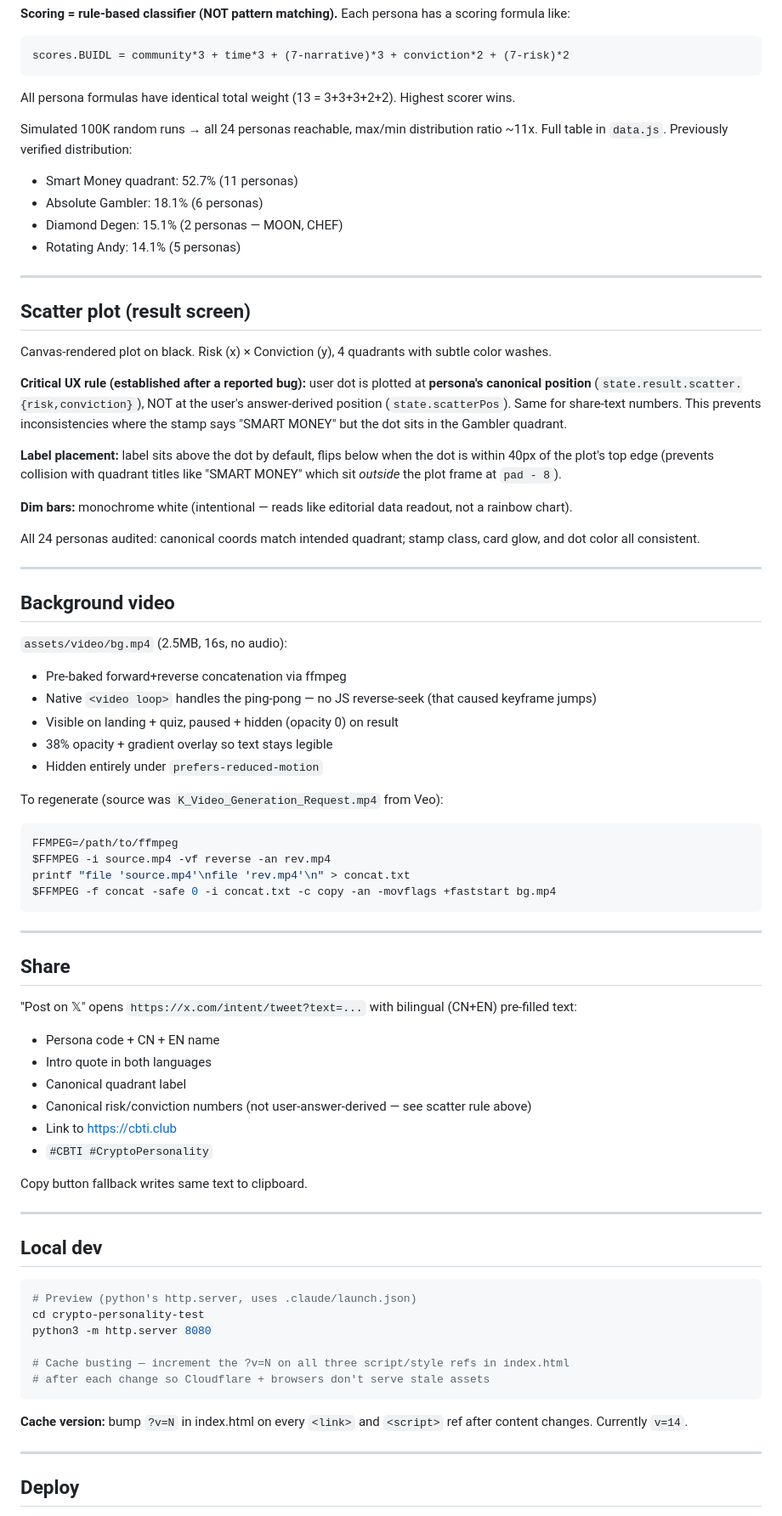
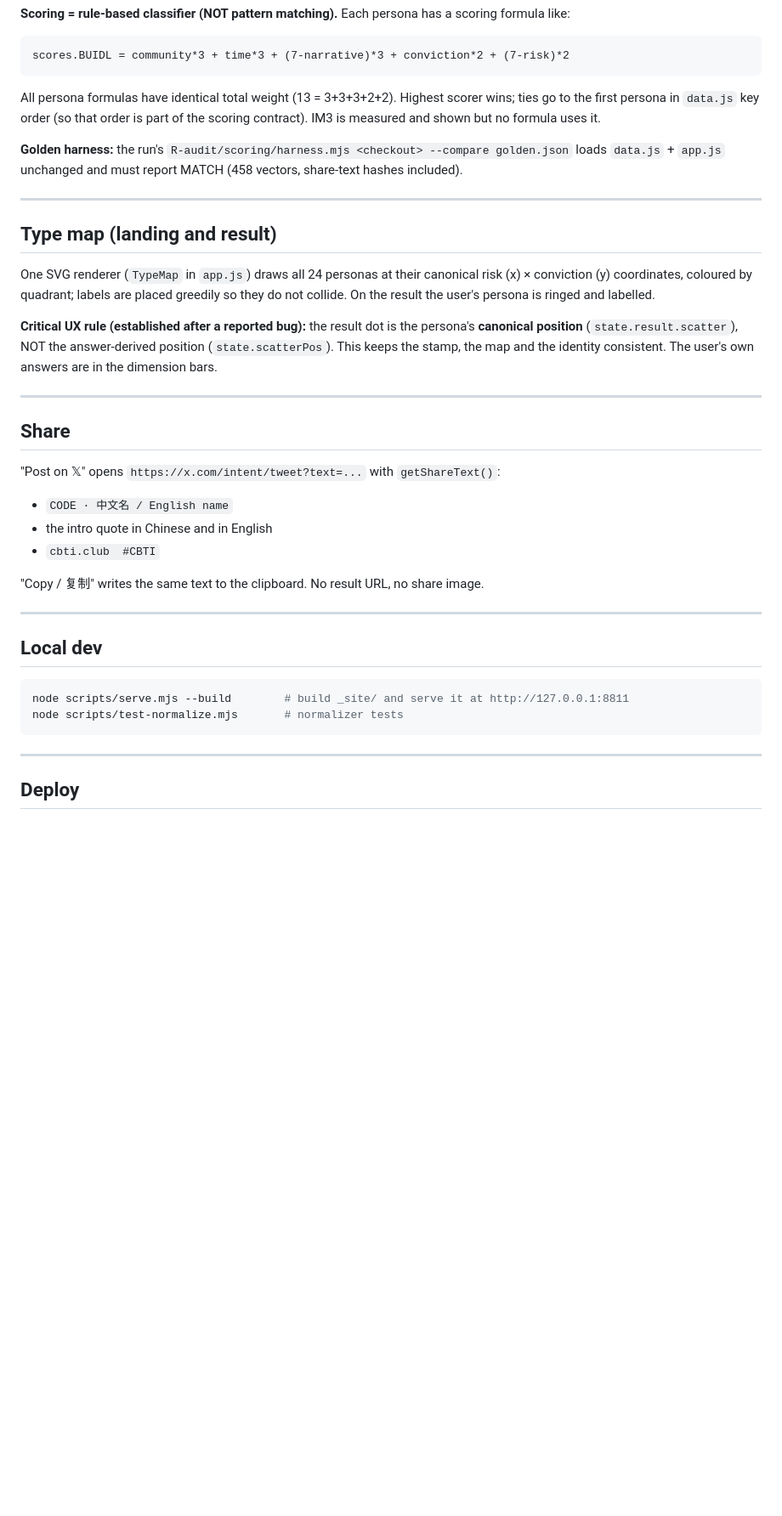
Before and after one commit to ckpxgfnksd-max/cbti-club, a Markdown page: CLAUDE.md, the part around one of its changes. Shown at 85% size. Rendered like a GitHub page; blank space fills up the shorter version.

````diff
--- a/CLAUDE.md
+++ b/CLAUDE.md
@@ -98,75 +76,45 @@ Each answer is 1/2/3, summed per dimension → level H/M/L.
 ```
 scores.BUIDL = community*3 + time*3 + (7-narrative)*3 + conviction*2 + (7-risk)*2
 ```
-All persona formulas have identical total weight (13 = 3+3+3+2+2). Highest scorer wins.
+All persona formulas have identical total weight (13 = 3+3+3+2+2). Highest scorer wins; ties go to
+the first persona in `data.js` key order (so that order is part of the scoring contract). IM3 is
+measured and shown but no formula uses it.
 
-Simulated 100K random runs → all 24 personas reachable, max/min distribution ratio ~11x. Full table in `data.js`. Previously verified distribution:
-- Smart Money quadrant: 52.7% (11 personas)
-- Absolute Gambler: 18.1% (6 personas)
-- Diamond Degen: 15.1% (2 personas — MOON, CHEF)
-- Rotating Andy: 14.1% (5 personas)
+**Golden harness:** the run's `R-audit/scoring/harness.mjs <checkout> --compare golden.json` loads
+`data.js` + `app.js` unchanged and must report MATCH (458 vectors, share-text hashes included).
 
 ---
 
-## Scatter plot (result screen)
+## Type map (landing and result)
 
-Canvas-rendered plot on black. Risk (x) × Conviction (y), 4 quadrants with subtle color washes.
+One SVG renderer (`TypeMap` in `app.js`) draws all 24 personas at their canonical
+risk (x) × conviction (y) coordinates, coloured by quadrant; labels are placed greedily so they do
+not collide. On the result the user's persona is ringed and labelled.
 
-**Critical UX rule (established after a reported bug):** user dot is plotted at **persona's canonical position** (`state.result.scatter.{risk,conviction}`), NOT at the user's answer-derived position (`state.scatterPos`). Same for share-text numbers. This prevents inconsistencies where the stamp says "SMART MONEY" but the dot sits in the Gambler quadrant.
-
-**Label placement:** label sits above the dot by default, flips below when the dot is within 40px of the plot's top edge (prevents collision with quadrant titles like "SMART MONEY" which sit *outside* the plot frame at `pad - 8`).
-
-**Dim bars:** monochrome white (intentional — reads like editorial data readout, not a rainbow chart).
-
-All 24 personas audited: canonical coords match intended quadrant; stamp class, card glow, and dot color all consistent.
-
----
-
-## Background video
-
-`assets/video/bg.mp4` (2.5MB, 16s, no audio):
-- Pre-baked forward+reverse concatenation via ffmpeg
-- Native `<video loop>` handles the ping-pong — no JS reverse-seek (that caused keyframe jumps)
-- Visible on landing + quiz, paused + hidden (opacity 0) on result
-- 38% opacity + gradient overlay so text stays legible
-- Hidden entirely under `prefers-reduced-motion`
-
-To regenerate (source was `K_Video_Generation_Request.mp4` from Veo):
-```bash
-FFMPEG=/path/to/ffmpeg
-$FFMPEG -i source.mp4 -vf reverse -an rev.mp4
-printf "file 'source.mp4'\nfile 'rev.mp4'\n" > concat.txt
-$FFMPEG -f concat -safe 0 -i concat.txt -c copy -an -movflags +faststart bg.mp4
-```
+**Critical UX rule (established after a reported bug):** the result dot is the persona's
+**canonical position** (`state.result.scatter`), NOT the answer-derived position
+(`state.scatterPos`). This keeps the stamp, the map and the identity consistent. The user's own
+answers are in the dimension bars.
 
 ---
 
 ## Share
 
-"Post on 𝕏" opens `https://x.com/intent/tweet?text=...` with bilingual (CN+EN) pre-filled text:
-- Persona code + CN + EN name
-- Intro quote in both languages
-- Canonical quadrant label
-- Canonical risk/conviction numbers (not user-answer-derived — see scatter rule above)
-- Link to https://cbti.club
-- `#CBTI #CryptoPersonality`
+"Post on 𝕏" opens `https://x.com/intent/tweet?text=...` with `getShareText()`:
+- `CODE · 中文名 / English name`
+- the intro quote in Chinese and in English
+- `cbti.club  #CBTI`
 
-Copy button fallback writes same text to clipboard.
+"Copy / 复制" writes the same text to the clipboard. No result URL, no share image.
 
 ---
 
 ## Local dev
 
 ```bash
-# Preview (python's http.server, uses .claude/launch.json)
-cd crypto-personality-test
-python3 -m http.server 8080
-
-# Cache busting — increment the ?v=N on all three script/style refs in index.html
-# after each change so Cloudflare + browsers don't serve stale assets
+node scripts/serve.mjs --build        # build _site/ and serve it at http://127.0.0.1:8811
+node scripts/test-normalize.mjs       # normalizer tests
 ```
-
-**Cache version:** bump `?v=N` in index.html on every `<link>` and `<script>` ref after content changes. Currently `v=14`.
 
 ---
 
````
Also changed, not shown: other parts of CLAUDE.md (+45 -72 lines), DESIGN.md (+45 -62 lines), docs/EVALS.md (added, +124 -0 lines).
